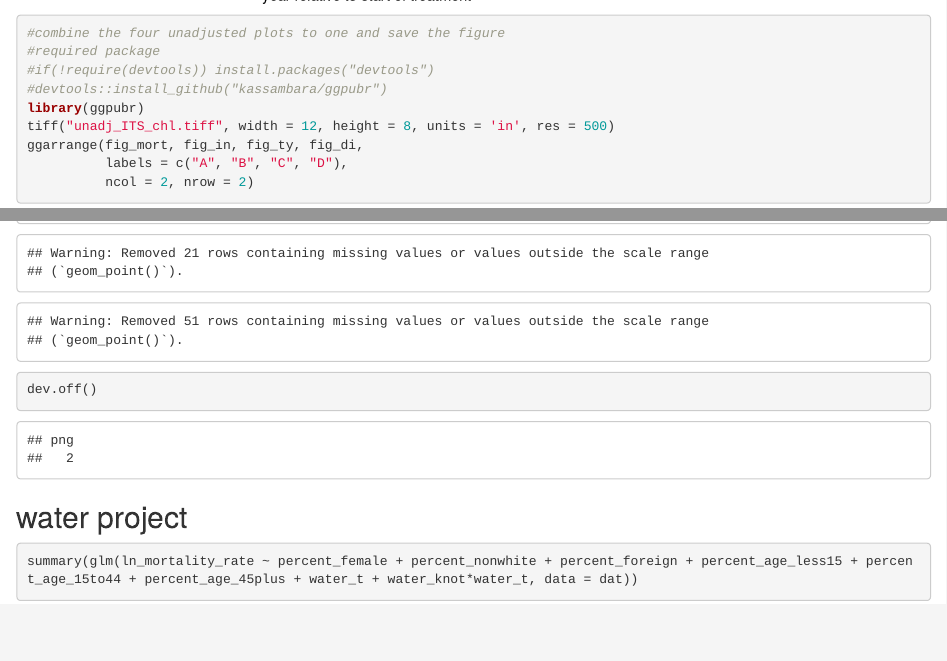
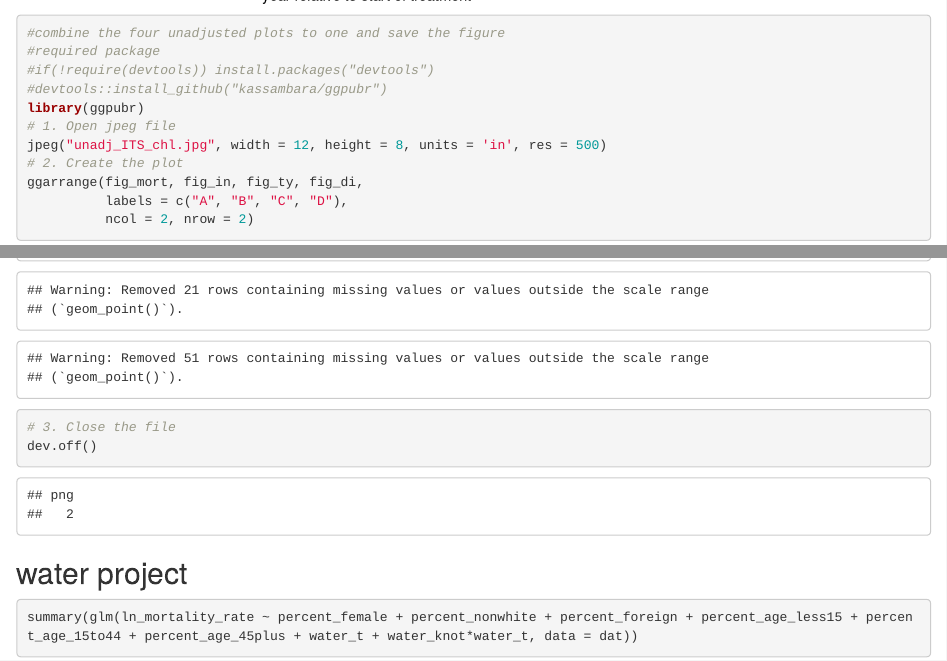
Before and after one commit to diezhangwu/790Ccausal_project, an R Markdown document (analysis.Rmd): the page in a window 1100 px wide, from 4110 px down, and a second part further down, joined at a grey line. Rendered offline with R 4.5, knitr and Pandoc, with nearby package versions; some code elsewhere in the file could not run offline.

Commit message:
unadj ITS plot jpg

````diff
--- a/analysis.Rmd
+++ b/analysis.Rmd
@@ -354,10 +354,13 @@ ggplot() +
 #if(!require(devtools)) install.packages("devtools")
 #devtools::install_github("kassambara/ggpubr")
 library(ggpubr)
-tiff("unadj_ITS_chl.tiff", width = 12, height = 8, units = 'in', res = 500)
+# 1. Open jpeg file
+jpeg("unadj_ITS_chl.jpg", width = 12, height = 8, units = 'in', res = 500)
+# 2. Create the plot
 ggarrange(fig_mort, fig_in, fig_ty, fig_di,
           labels = c("A", "B", "C", "D"),
           ncol = 2, nrow = 2)
+# 3. Close the file
 dev.off()
 ```
 
````
Also changed, not shown: 1 other file.
